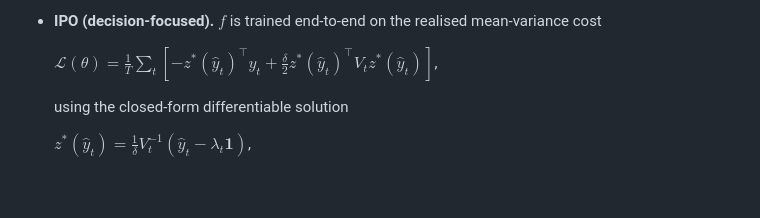
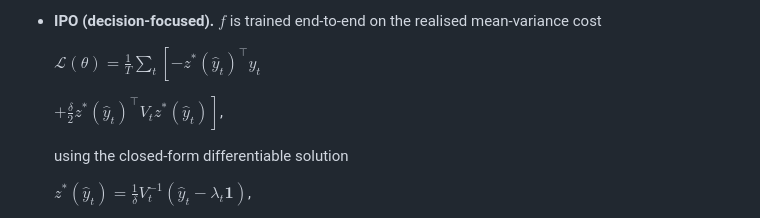
Before and after one commit to xiayawen/ORIE_5370, a Markdown page: README.md, the part around the change. Drawn GitHub-style; blank space fills up the shorter version.

Commit message:
Fix README methodology formatting

```diff
--- a/README.md
+++ b/README.md
@@ -53,7 +53,9 @@ are compared:
 
 - **IPO (decision-focused).** $f$ is trained end-to-end on the realised mean-variance cost
 
-  $\mathcal{L}(\theta)=\frac{1}{T}\sum_t\left[-z^*(\hat y_t)^{\top}y_t+\frac{\delta}{2}z^*(\hat y_t)^{\top}V_tz^*(\hat y_t)\right]$,
+  $\mathcal{L}(\theta)=\frac{1}{T}\sum_t\left[-z^*(\hat y_t)^{\top}y_t\right.$
+
+  $\left.+\frac{\delta}{2}z^*(\hat y_t)^{\top}V_tz^*(\hat y_t)\right]$,
 
   using the closed-form differentiable solution
 
```
